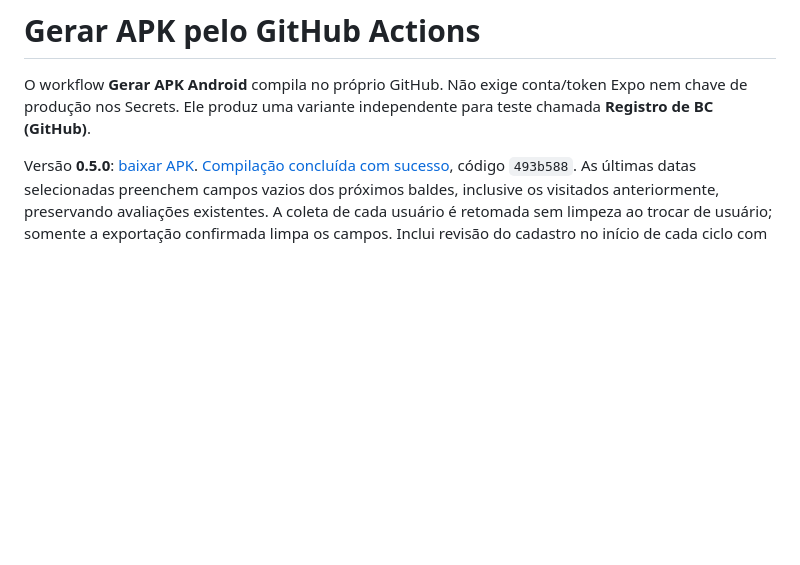
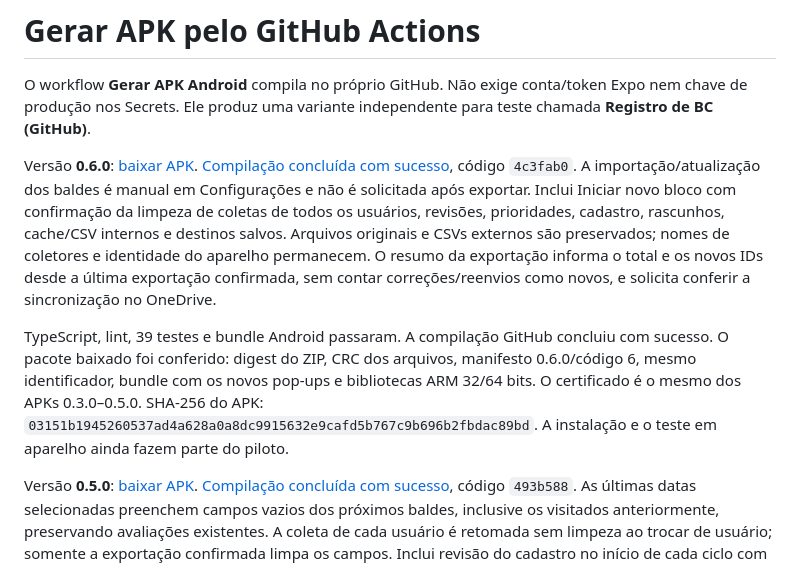
Before and after one commit to WheatResearchGDM/Wheat-Crossing-Block, a Markdown page: docs/GITHUB_ACTIONS.md, the part around the change. Drawn GitHub-style; blank space fills up the shorter version.

```diff
--- a/docs/GITHUB_ACTIONS.md
+++ b/docs/GITHUB_ACTIONS.md
@@ -1,6 +1,10 @@
 # Gerar APK pelo GitHub Actions
 
 O workflow **Gerar APK Android** compila no próprio GitHub. Não exige conta/token Expo nem chave de produção nos Secrets. Ele produz uma variante independente para teste chamada **Registro de BC (GitHub)**.
+
+Versão **0.6.0**: [baixar APK](https://github.com/WheatResearchGDM/Wheat-Crossing-Block/actions/runs/40564446738/artifacts/12763960179). [Compilação concluída com sucesso](https://github.com/WheatResearchGDM/Wheat-Crossing-Block/actions/runs/40564446738), código `4c3fab0`. A importação/atualização dos baldes é manual em Configurações e não é solicitada após exportar. Inclui Iniciar novo bloco com confirmação da limpeza de coletas de todos os usuários, revisões, prioridades, cadastro, rascunhos, cache/CSV internos e destinos salvos. Arquivos originais e CSVs externos são preservados; nomes de coletores e identidade do aparelho permanecem. O resumo da exportação informa o total e os novos IDs desde a última exportação confirmada, sem contar correções/reenvios como novos, e solicita conferir a sincronização no OneDrive.
+
+TypeScript, lint, 39 testes e bundle Android passaram. A compilação GitHub concluiu com sucesso. O pacote baixado foi conferido: digest do ZIP, CRC dos arquivos, manifesto 0.6.0/código 6, mesmo identificador, bundle com os novos pop-ups e bibliotecas ARM 32/64 bits. O certificado é o mesmo dos APKs 0.3.0–0.5.0. SHA-256 do APK: `03151b1945260537ad4a628a0a8dc9915632e9cafd5b767c9b696b2fbdac89bd`. A instalação e o teste em aparelho ainda fazem parte do piloto.
 
 Versão **0.5.0**: [baixar APK](https://github.com/WheatResearchGDM/Wheat-Crossing-Block/actions/runs/40382133395/artifacts/12679722866). [Compilação concluída com sucesso](https://github.com/WheatResearchGDM/Wheat-Crossing-Block/actions/runs/40382133395), código `493b588`. As últimas datas selecionadas preenchem campos vazios dos próximos baldes, inclusive os visitados anteriormente, preservando avaliações existentes. A coleta de cada usuário é retomada sem limpeza ao trocar de usuário; somente a exportação confirmada limpa os campos. Inclui revisão do cadastro no início de cada ciclo com alternativa offline, configurações em três grupos e CSV na ordem `Nome do Bloco;Balde;Data;Propósito;Disponibilidade;Observação;Prioridade;Nome do usuário;Data de criação;Device ID`. TypeScript, lint, 34 testes e bundle Android passaram localmente, e o workflow GitHub concluiu com sucesso.
 
```
Also changed, not shown: README.md (+1 -1 lines).
